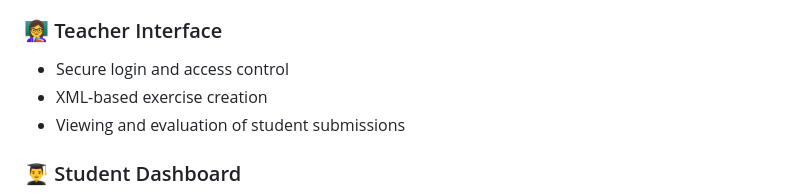
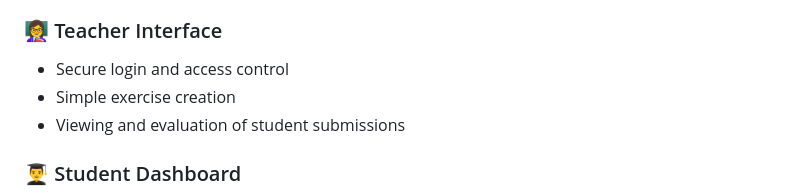
Before and after one commit to imanehib/SmartTextEval, a Markdown page: README.md, the part around the change. Drawn GitHub-style.

```diff
--- a/README.md
+++ b/README.md
@@ -51,7 +51,7 @@ SmartTextEval is a Django-based web platform that provides **automated writing e
 
 ### 👩‍🏫 Teacher Interface
 - Secure login and access control
-- XML-based exercise creation
+- Simple exercise creation
 - Viewing and evaluation of student submissions
 
 ### 👨‍🎓 Student Dashboard
```
